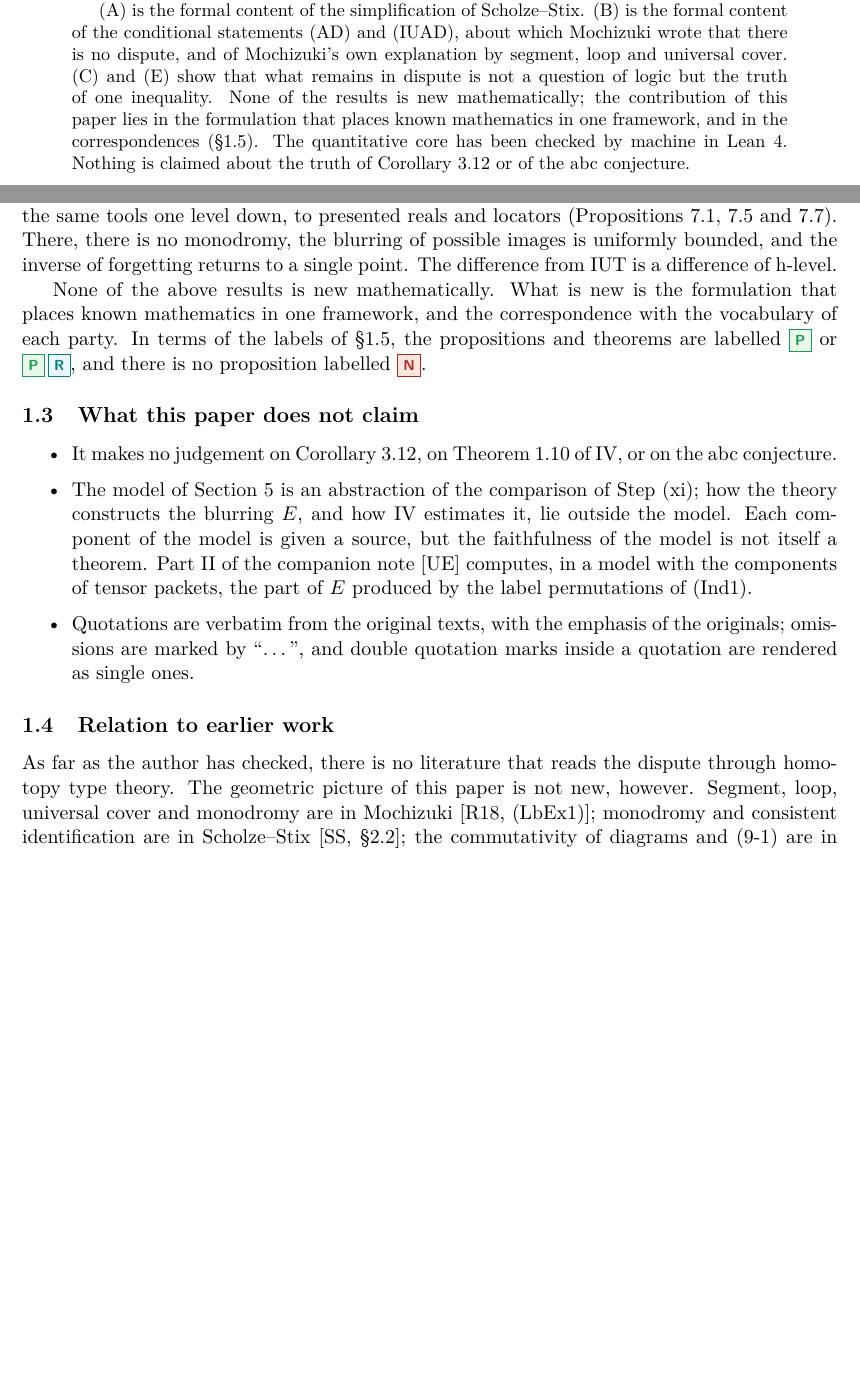
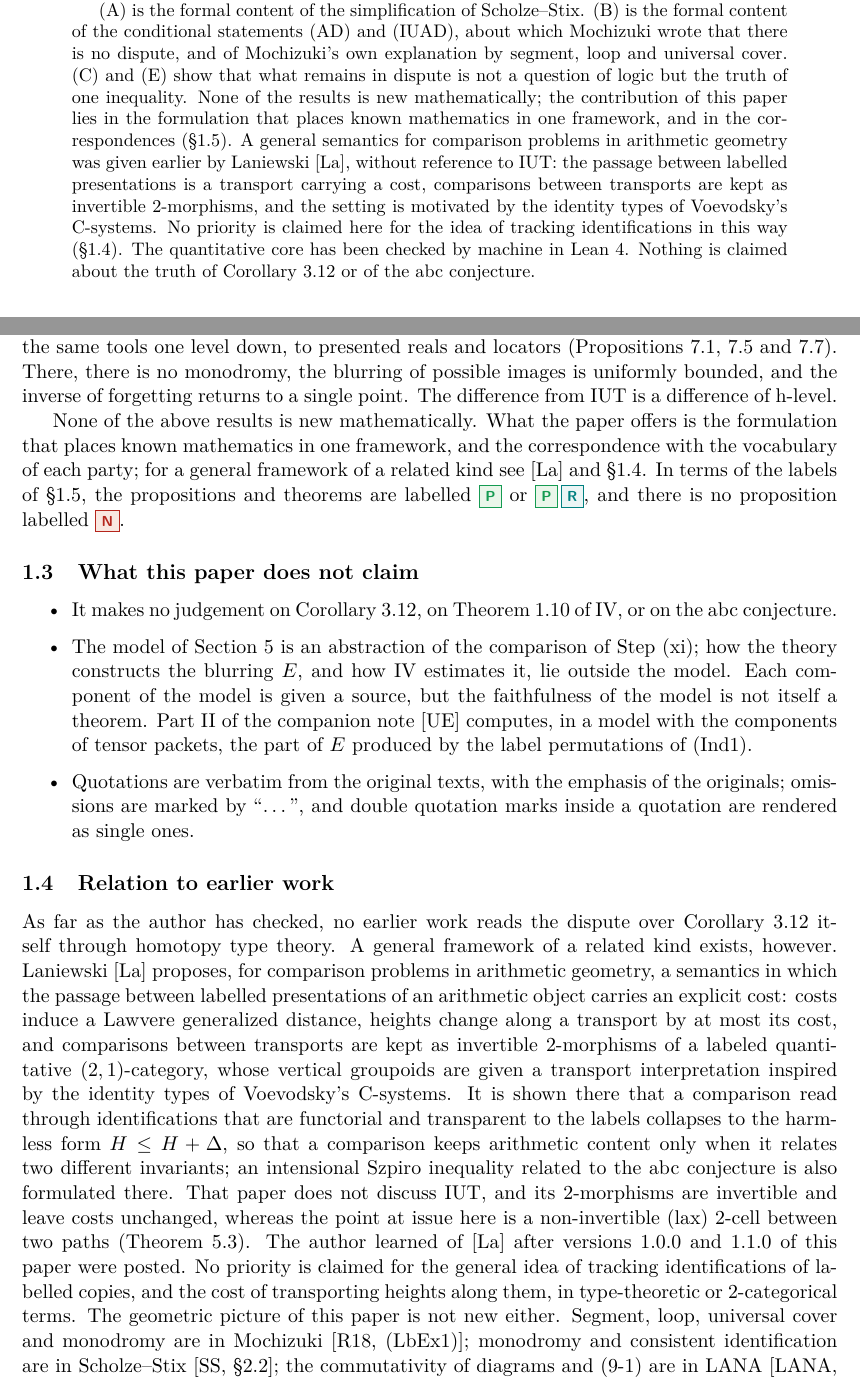
Before and after one commit to turahigashi/iut-explicit-initial-theta, a LaTeX paper (segment-or-loop/paper/segment_or_loop.tex): two parts of pages 1 and 4 of 24 before the commit and two parts of pages 1 and 4 of 25 after it, joined at a grey line, cut so that both start at the same text, the shorter picture padded with empty space. Compiled offline with pdfLaTeX.

Commit message:
Cite Laniewski's earlier framework: segment-or-loop 1.2.0, indexed-identifications 2.1.0
R. Laniewski, Intensional semantics for comparison problems in arithmetic
geometry, arXiv:2608.13609 (v1 12 August 2026, v2 20 September 2026), gives a
general semantics in which the passage between labelled presentations is a
transport carrying a cost, heights change along a transport by at most its cost,
and comparisons between transports are kept as invertible 2-morphisms of a
labeled quantitative (2,1)-category. It does not discuss IUT. The author learned
of it after the previous versions were posted.

Both notes now cite it in the abstract and in section 1.4 and claim no priority
for the general idea of tracking identifications of labelled copies, and the cost
of transporting heights along them, in type-theoretic or 2-categorical terms. The
results, the proofs and the Lean files are unchanged. The two notes also cite each
other's new version. The sentence "no literature reads the dispute through
homotopy type theory" is narrowed to the dispute over Corollary 3.12 itself.

Updates the two papers (tex and pdf), their READMEs and SHA256SUMS, and
README.md. DOIs 10.5281/zenodo.23991368 (segment-or-loop 1.2.0) and
10.5281/zenodo.23991371 (indexed-identifications 2.1.0).

Co-Authored-By: Claude Opus 5.5 <noreply@anthropic.com>
Claude-Session: https://claude.ai/code/session_01FbfKzeTE8UDmQyc4DpwiQ9

```diff
--- a/segment-or-loop/paper/segment_or_loop.tex
+++ b/segment-or-loop/paper/segment_or_loop.tex
@@ -68,7 +68,7 @@
 \title{Segment or loop? A homotopy-type-theoretic overview of the dispute over Corollary~3.12 of
 inter-universal Teichm\"uller theory}
 \author{Toshihisa Urahigashi\\\small ORCID 0009-0004-0460-6242\\\small\texttt{123026.urahigashi.toshihisa@gmail.com}}
-\date{Version 1.1.0, 4 November 2026\\\small\href{https://doi.org/10.5281/zenodo.23933109}{doi:10.5281/zenodo.23933109}}
+\date{Version 1.2.0, 6 November 2026\\\small\href{https://doi.org/10.5281/zenodo.23991368}{doi:10.5281/zenodo.23991368}}
 
 \begin{document}
 \maketitle
@@ -98,7 +98,11 @@ bounded; the difference is a difference of h-level (Section~\ref{s:down}).
 statements (AD) and (IUAD), about which Mochizuki wrote that there is no dispute, and of Mochizuki's own explanation by
 segment, loop and universal cover. (C) and (E) show that what remains in dispute is not a question of logic but the
 truth of one inequality. None of the results is new mathematically; the contribution of this paper lies in the
-formulation that places known mathematics in one framework, and in the correspondences (\S\ref{ss:labels}). The
+formulation that places known mathematics in one framework, and in the correspondences (\S\ref{ss:labels}). A general
+semantics for comparison problems in arithmetic geometry was given earlier by Laniewski~\cite{La}, without reference to
+IUT: the passage between labelled presentations is a transport carrying a cost, comparisons between transports are kept
+as invertible 2-morphisms, and the setting is motivated by the identity types of Voevodsky's C-systems. No priority is
+claimed here for the idea of tracking identifications in this way (\S\ref{ss:earlier}). The
 quantitative core has been checked by machine in Lean~4. Nothing is claimed about the truth of Corollary~3.12 or of the
 abc conjecture.
 \end{abstract}
@@ -168,8 +172,9 @@ reals and locators (Propositions~\ref{p:set}, \ref{p:locator} and~\ref{p:restore
 blurring of possible images is uniformly bounded, and the inverse of forgetting returns to a single point. The
 difference from IUT is a difference of h-level.
 
-None of the above results is new mathematically. What is new is the formulation that places known mathematics in one
-framework, and the correspondence with the vocabulary of each party. In terms of the labels of \S\ref{ss:labels}, the
+None of the above results is new mathematically. What the paper offers is the formulation that places known
+mathematics in one framework, and the correspondence with the vocabulary of each party; for a general framework of a
+related kind see~\cite{La} and \S\ref{ss:earlier}. In terms of the labels of \S\ref{ss:labels}, the
 propositions and theorems are labelled \tagP\ or \tagP\,\tagR, and there is no proposition labelled \tagN.
 
 \subsection{What this paper does not claim}
@@ -183,9 +188,21 @@ components of tensor packets, the part of $E$ produced by the label permutations
 ``\dots'', and double quotation marks inside a quotation are rendered as single ones.
 \end{itemize}
 
-\subsection{Relation to earlier work}
-As far as the author has checked, there is no literature that reads the dispute through homotopy type theory. The
-geometric picture of this paper is not new, however. Segment, loop, universal cover and monodromy are in
+\subsection{Relation to earlier work}\label{ss:earlier}
+As far as the author has checked, no earlier work reads the dispute over Corollary~3.12 itself through homotopy type
+theory. A general framework of a related kind exists, however. Laniewski~\cite{La} proposes, for comparison problems
+in arithmetic geometry, a semantics in which the passage between labelled presentations of an arithmetic object
+carries an explicit cost: costs induce a Lawvere generalized distance, heights change along a transport by at most its
+cost, and comparisons between transports are kept as invertible 2-morphisms of a labeled quantitative
+$(2,1)$-category, whose vertical groupoids are given a transport interpretation inspired by the identity types of
+Voevodsky's C-systems. It is shown there that a comparison read through identifications that are functorial and
+transparent to the labels collapses to the harmless form $H\le H+\Delta$, so that a comparison keeps arithmetic content
+only when it relates two different invariants; an intensional Szpiro inequality related to the abc conjecture is also
+formulated there. That paper does not discuss IUT, and its 2-morphisms are invertible and leave costs unchanged,
+whereas the point at issue here is a non-invertible (lax) 2-cell between two paths (Theorem~\ref{t:lax}). The author
+learned of~\cite{La} after versions 1.0.0 and 1.1.0 of this paper were posted. No priority is claimed for the general
+idea of tracking identifications of labelled copies, and the cost of transporting heights along them, in
+type-theoretic or 2-categorical terms. The geometric picture of this paper is not new either. Segment, loop, universal cover and monodromy are in
 Mochizuki~\cite[(LbEx1)]{R18}; monodromy and consistent identification are in Scholze--Stix~\cite[\S2.2]{SS}; the
 commutativity of diagrams and (9-1) are in LANA~\cite[\S0.2, \S\S9--10]{LANA}. The content of
 Theorem~\ref{t:package} (a numerical comparison does not follow from qualitative properties) has been proved by
```
Also changed, not shown: indexed-identifications/paper/indexed_identifications.tex (+20 -4 lines), README.md, indexed-identifications/README.md, indexed-identifications/paper/indexed_identifications.pdf, segment-or-loop/README.md, segment-or-loop/paper/segment_or_loop.pdf, segment-or-loop/paper/segment_or_loop.tex (6 more changed lines), 2 other files.
